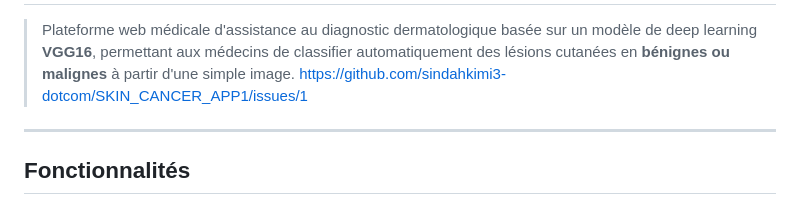
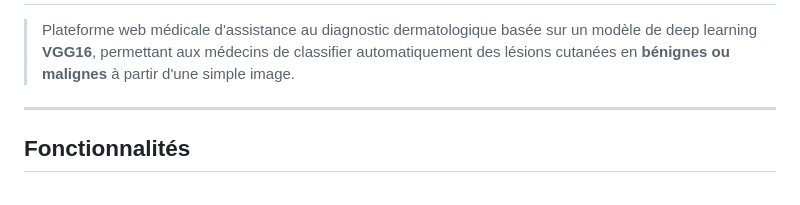
Before and after one commit to sindahkimi3-dotcom/SKIN_CANCER_APP1, a Markdown page: README.md, the part around the change. GitHub-like rendering.

```diff
--- a/README.md
+++ b/README.md
@@ -1,7 +1,7 @@
  #  SkinDiag — Plateforme de Diagnostic Dermatologique par IA
 
 > Plateforme web médicale d'assistance au diagnostic dermatologique basée sur un modèle de deep learning **VGG16**, permettant aux médecins de classifier automatiquement des lésions cutanées en **bénignes ou malignes** à partir d'une simple image.
-https://github.com/sindahkimi3-dotcom/SKIN_CANCER_APP1/issues/1
+
 ---
 
 ##  Fonctionnalités
```
